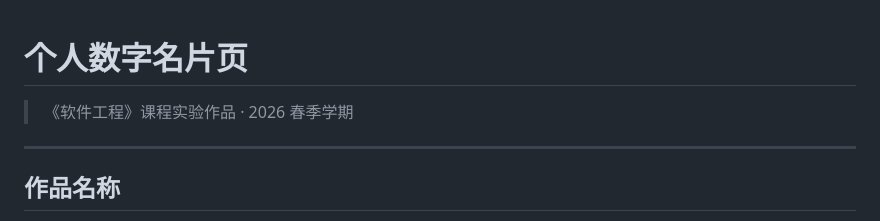
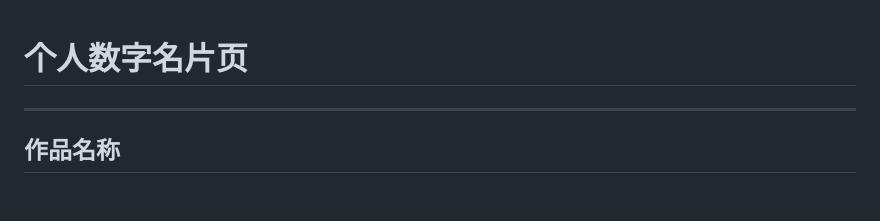
Before and after one commit to SELENEIRISRYO/card, a Markdown page: README.md, the part around the change. Drawn GitHub-style; blank space fills up the shorter version.

Commit message:
Update README for project details

```diff
--- a/README.md
+++ b/README.md
@@ -1,6 +1,5 @@
 # 个人数字名片页
 
-> 《软件工程》课程实验作品 · 2026 春季学期
 
 ---
 
```
